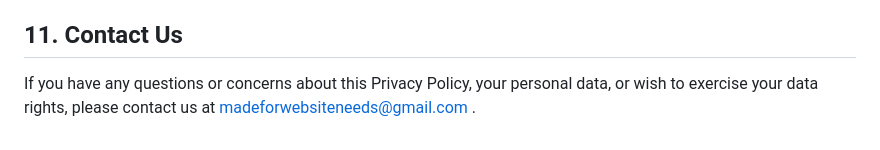
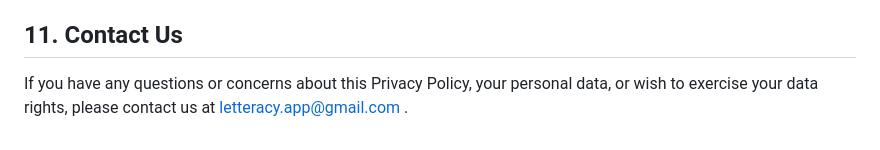
Before and after one commit to Sergey-swift/letteracy-legal, a Markdown page: privacy.md, the part around the change. Drawn GitHub-style.

Commit message:
Change contact email in Privacy Policy
Updated contact email for privacy inquiries.

```diff
--- a/privacy.md
+++ b/privacy.md
@@ -99,4 +99,4 @@ We may update this Privacy Policy from time to time. We will indicate the date o
 
 ## 11. Contact Us
 
-If you have any questions or concerns about this Privacy Policy, your personal data, or wish to exercise your data rights, please contact us at madeforwebsiteneeds@gmail.com .
+If you have any questions or concerns about this Privacy Policy, your personal data, or wish to exercise your data rights, please contact us at letteracy.app@gmail.com .
```
